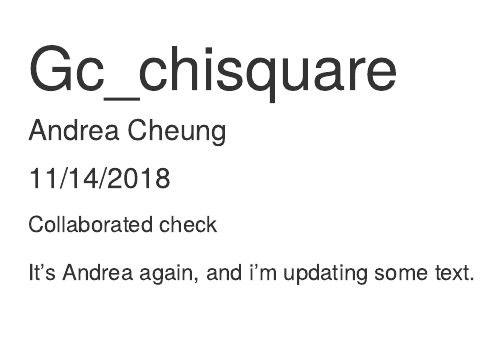
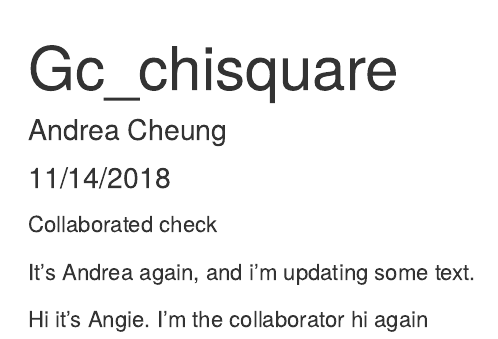
Before and after one commit to andrealcheung/lab-7-chi-andrea, an R Markdown document (gc_chisquare.Rmd): the page in a window 1100 px wide, from its top. Rendered offline with R 4.5, knitr and Pandoc, with nearby package versions.

Commit message:
added text

```diff
--- a/gc_chisquare.Rmd
+++ b/gc_chisquare.Rmd
@@ -12,3 +12,10 @@ knitr::opts_chunk$set(echo = TRUE)
 Collaborated check
 
 It's Andrea again, and i'm updating some text.
+
+
+
+
+
+Hi it's Angie. I'm the collaborator
+hi again
```
